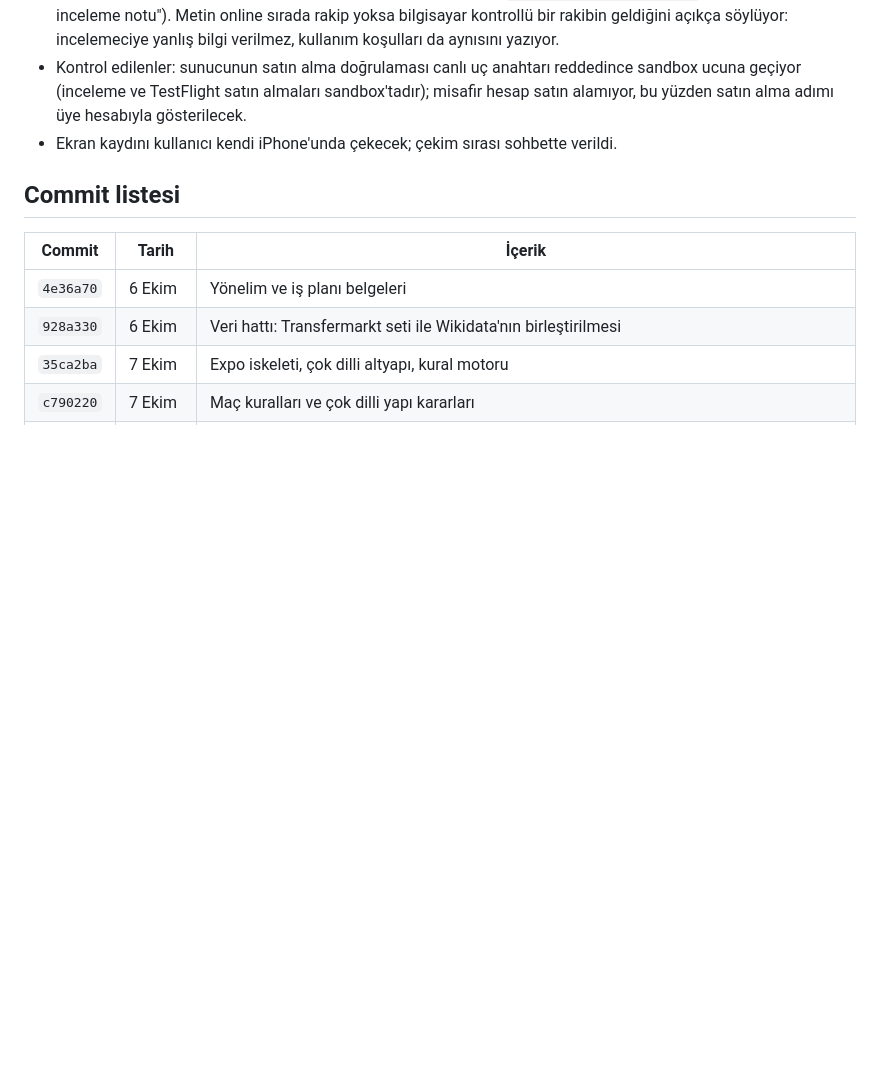
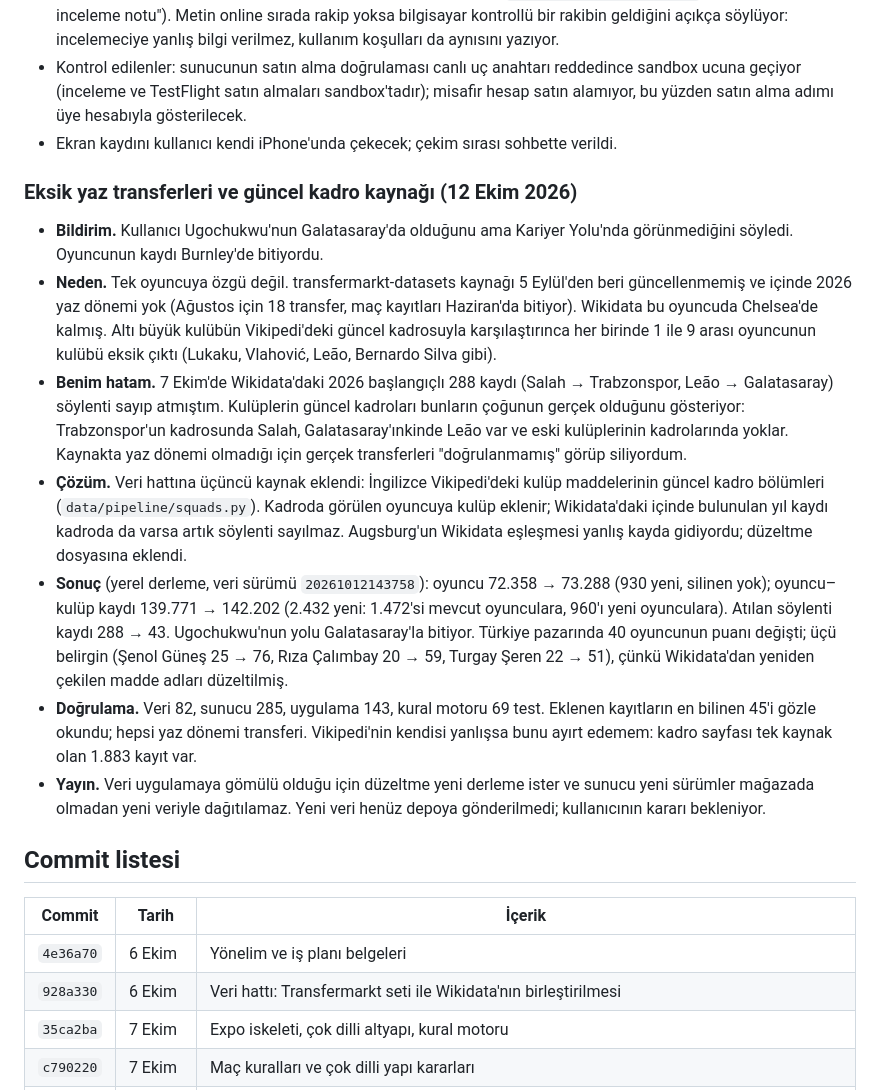
Before and after one commit to yusufemrederinoz/SportsApps, a Markdown page: docs/gelistirme-gunlugu.md, the part around the change. Rendered like a GitHub page; blank space fills up the shorter version.

Commit message:
Document the current squad source and the missing transfer window

```diff
--- a/docs/gelistirme-gunlugu.md
+++ b/docs/gelistirme-gunlugu.md
@@ -974,6 +974,16 @@ Kullanıcı mevcut sunucunun kaç aktif kullanıcı kaldıracağını sordu. Bak
 - Kontrol edilenler: sunucunun satın alma doğrulaması canlı uç anahtarı reddedince sandbox ucuna geçiyor (inceleme ve TestFlight satın almaları sandbox'tadır); misafir hesap satın alamıyor, bu yüzden satın alma adımı üye hesabıyla gösterilecek.
 - Ekran kaydını kullanıcı kendi iPhone'unda çekecek; çekim sırası sohbette verildi.
 
+### Eksik yaz transferleri ve güncel kadro kaynağı (12 Ekim 2026)
+
+- **Bildirim.** Kullanıcı Ugochukwu'nun Galatasaray'da olduğunu ama Kariyer Yolu'nda görünmediğini söyledi. Oyuncunun kaydı Burnley'de bitiyordu.
+- **Neden.** Tek oyuncuya özgü değil. transfermarkt-datasets kaynağı 5 Eylül'den beri güncellenmemiş ve içinde 2026 yaz dönemi yok (Ağustos için 18 transfer, maç kayıtları Haziran'da bitiyor). Wikidata bu oyuncuda Chelsea'de kalmış. Altı büyük kulübün Vikipedi'deki güncel kadrosuyla karşılaştırınca her birinde 1 ile 9 arası oyuncunun kulübü eksik çıktı (Lukaku, Vlahović, Leão, Bernardo Silva gibi).
+- **Benim hatam.** 7 Ekim'de Wikidata'daki 2026 başlangıçlı 288 kaydı (Salah → Trabzonspor, Leão → Galatasaray) söylenti sayıp atmıştım. Kulüplerin güncel kadroları bunların çoğunun gerçek olduğunu gösteriyor: Trabzonspor'un kadrosunda Salah, Galatasaray'ınkinde Leão var ve eski kulüplerinin kadrolarında yoklar. Kaynakta yaz dönemi olmadığı için gerçek transferleri "doğrulanmamış" görüp siliyordum.
+- **Çözüm.** Veri hattına üçüncü kaynak eklendi: İngilizce Vikipedi'deki kulüp maddelerinin güncel kadro bölümleri (`data/pipeline/squads.py`). Kadroda görülen oyuncuya kulüp eklenir; Wikidata'daki içinde bulunulan yıl kaydı kadroda da varsa artık söylenti sayılmaz. Augsburg'un Wikidata eşleşmesi yanlış kayda gidiyordu; düzeltme dosyasına eklendi.
+- **Sonuç** (yerel derleme, veri sürümü `20261012143758`): oyuncu 72.358 → 73.288 (930 yeni, silinen yok); oyuncu–kulüp kaydı 139.771 → 142.202 (2.432 yeni: 1.472'si mevcut oyunculara, 960'ı yeni oyunculara). Atılan söylenti kaydı 288 → 43. Ugochukwu'nun yolu Galatasaray'la bitiyor. Türkiye pazarında 40 oyuncunun puanı değişti; üçü belirgin (Şenol Güneş 25 → 76, Rıza Çalımbay 20 → 59, Turgay Şeren 22 → 51), çünkü Wikidata'dan yeniden çekilen madde adları düzeltilmiş.
+- **Doğrulama.** Veri 82, sunucu 285, uygulama 143, kural motoru 69 test. Eklenen kayıtların en bilinen 45'i gözle okundu; hepsi yaz dönemi transferi. Vikipedi'nin kendisi yanlışsa bunu ayırt edemem: kadro sayfası tek kaynak olan 1.883 kayıt var.
+- **Yayın.** Veri uygulamaya gömülü olduğu için düzeltme yeni derleme ister ve sunucu yeni sürümler mağazada olmadan yeni veriyle dağıtılamaz. Yeni veri henüz depoya gönderilmedi; kullanıcının kararı bekleniyor.
+
 ## Commit listesi
 
 | Commit | Tarih | İçerik |
```
Also changed, not shown: docs/teknik-mimari.md (+6 -3 lines).
